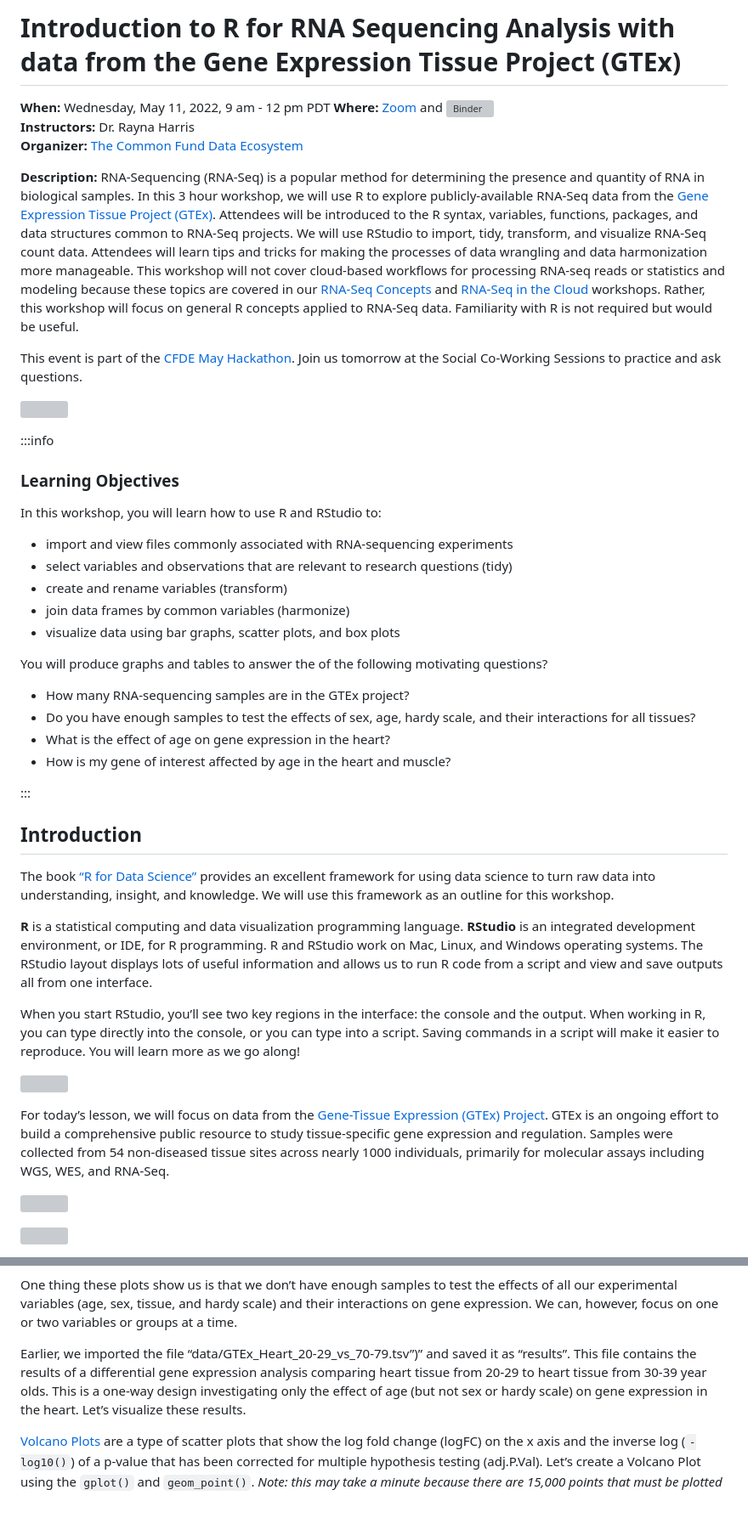
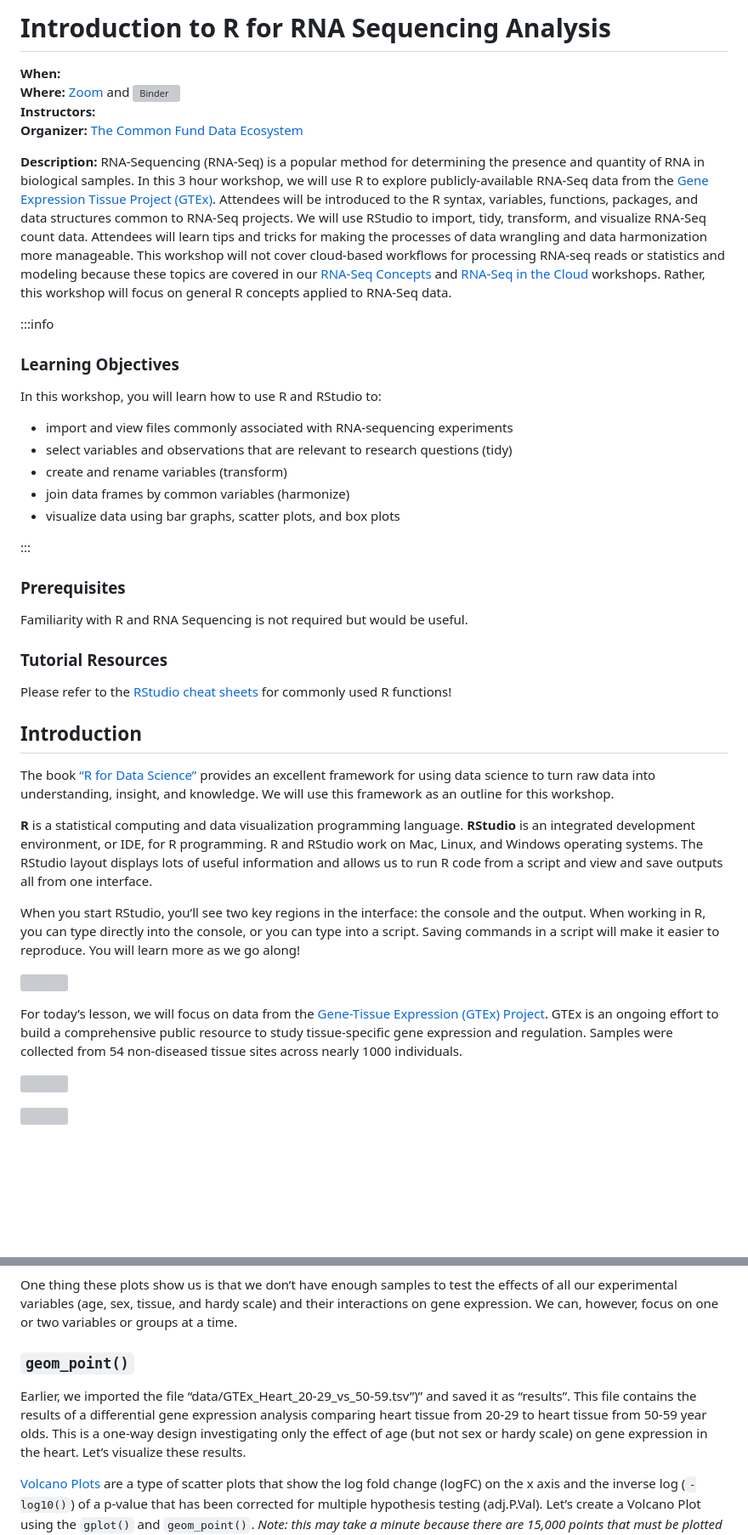
Before and after one commit to nih-cfde/training-rstudio-binder, a Markdown page: GTEx/r4rnaseq-workshop.md, 2 parts joined by grey strips. Shown: that part at 85% size. Rendered like a GitHub page; blank space fills up the shorter version; grey boxes are pictures that could not be loaded.

```diff
--- a/GTEx/r4rnaseq-workshop.md
+++ b/GTEx/r4rnaseq-workshop.md
@@ -1,11 +1,12 @@
 
-# Introduction to R for RNA Sequencing Analysis with data from the Gene Expression Tissue Project (GTEx)
-
-**When:** Wednesday, May 11, 2022, 9 am - 12 pm PDT **Where:**
+# Introduction to R for RNA Sequencing Analysis
+
+**When:**
+**Where:**
 [Zoom](https://zoom.us/j/7575820324?pwd=d2UyMEhYZGNiV3kyUFpUL1EwQmthQT09)
 and
 [![Binder](https://mybinder.org/badge_logo.svg)](https://mybinder.org/v2/gh/nih-cfde/training-rstudio-binder/data?urlpath=rstudio)
-**Instructors:** Dr. Rayna Harris
+**Instructors:**
 **Organizer:** [The Common Fund Data
 Ecosystem](https://training.nih-cfde.org/)
 
@@ -24,15 +25,7 @@ are covered in our [RNA-Seq Concepts](https://osf.io/kj5av/) and
 [RNA-Seq in the
 Cloud](https://github.com/nih-cfde/rnaseq-in-the-cloud/blob/stable/rnaseq-workflow.pdf)
 workshops. Rather, this workshop will focus on general R concepts
-applied to RNA-Seq data. Familiarity with R is not required but would be
-useful.
-
-This event is part of the [CFDE May
-Hackathon](https://nih-cfde.github.io/2022-may-hackathon/). Join us
-tomorrow at the Social Co-Working Sessions to practice and ask
-questions.
-
-![](https://hackmd.io/_uploads/SkkxxSHeq.png)
+applied to RNA-Seq data.
 
 :::info
 
@@ -48,16 +41,18 @@ In this workshop, you will learn how to use R and RStudio to:
 -   join data frames by common variables (harmonize)
 -   visualize data using bar graphs, scatter plots, and box plots
 
-You will produce graphs and tables to answer the of the following
-motivating questions?
-
--   How many RNA-sequencing samples are in the GTEx project?
--   Do you have enough samples to test the effects of sex, age, hardy
-    scale, and their interactions for all tissues?
--   What is the effect of age on gene expression in the heart?
--   How is my gene of interest affected by age in the heart and muscle?
-
 :::
+
+### Prerequisites
+
+Familiarity with R and RNA Sequencing is not required but would be
+useful.
+
+### Tutorial Resources
+
+Please refer to the [RStudio cheat
+sheets](https://www.rstudio.com/resources/cheatsheets/) for commonly
+used R functions!
 
 ## Introduction
 
@@ -84,8 +79,7 @@ For today’s lesson, we will focus on data from the [Gene-Tissue
 Expression (GTEx) Project](https://commonfund.nih.gov/gtex). GTEx is an
 ongoing effort to build a comprehensive public resource to study
 tissue-specific gene expression and regulation. Samples were collected
-from 54 non-diseased tissue sites across nearly 1000 individuals,
-primarily for molecular assays including WGS, WES, and RNA-Seq.
+from 54 non-diseased tissue sites across nearly 1000 individuals.
 
 ![](https://i.imgur.com/AfjBaPE.png)
 
@@ -679,10 +691,12 @@ test the effects of all our experimental variables (age, sex, tissue,
 and hardy scale) and their interactions on gene expression. We can,
 however, focus on one or two variables or groups at a time.
 
-Earlier, we imported the file “data/GTEx_Heart_20-29_vs_70-79.tsv”)” and
+### `geom_point()`
+
+Earlier, we imported the file “data/GTEx_Heart_20-29_vs_50-59.tsv”)” and
 saved it as “results”. This file contains the results of a differential
 gene expression analysis comparing heart tissue from 20-29 to heart
-tissue from 30-39 year olds. This is a one-way design investigating only
+tissue from 50-59 year olds. This is a one-way design investigating only
 the effect of age (but not sex or hardy scale) on gene expression in the
 heart. Let’s visualize these results.
 
```
Also changed, not shown: other parts of GTEx/r4rnaseq-workshop.md (+93 -72 lines), GTEx/images/boxplot-1.png, 1 other file.
